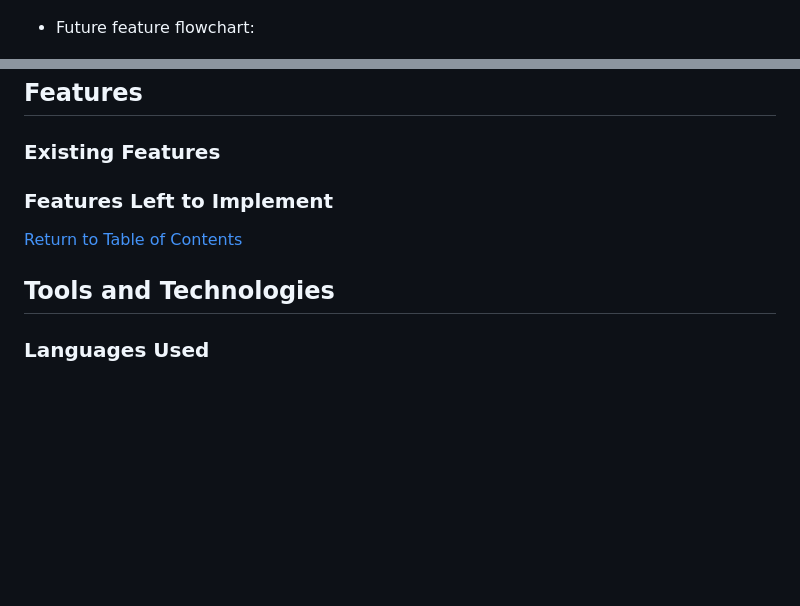
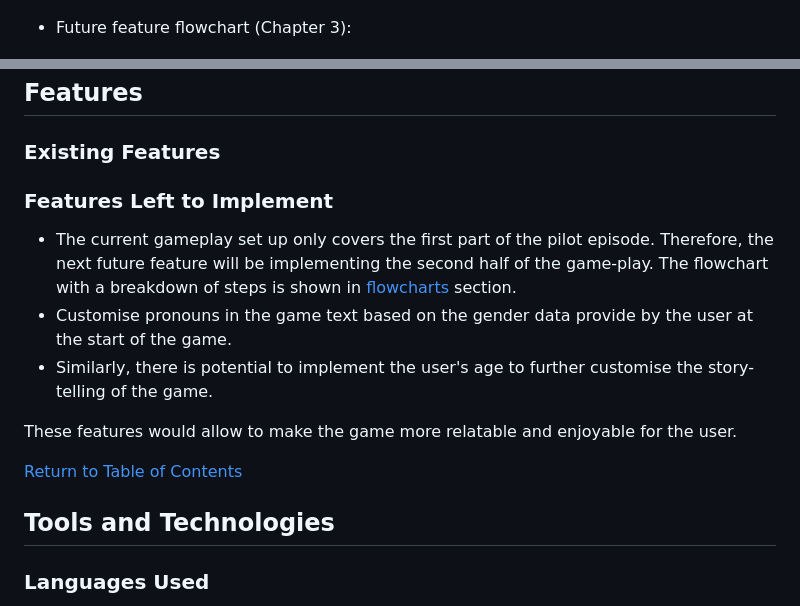
Before and after one commit to laurakond/Once-Upon-a-Time, a Markdown page: README.md, 2 parts joined by grey strips. Drawn GitHub-style; blank space fills up the shorter version.

Commit message:
readme(edit future features section)

```diff
--- a/README.md
+++ b/README.md
@@ -72,18 +72,25 @@ I used [Lucidchart](https://lucid.app/) for creating the logic and structure for
 
 ![flowchart-mvp](documentation/flowcharts/mvp-flowchart.jpeg)
 
-
-- Future feature flowchart:
+- Future feature flowchart (Chapter 3):
 
 ![flowchart-mvp](documentation/flowcharts/chapter3.jpeg)
 
 ## Features
 ### Existing Features
+
+
 ### Features Left to Implement
 
+- The current gameplay set up only covers the first part of the pilot episode. Therefore, the next future feature will be implementing the second half of the game-play. The flowchart with a breakdown of steps is shown in [flowcharts](#flowcharts) section.
+- Customise pronouns in the game text based on the gender data provide by the user at the start of the game.
+- Similarly, there is potential to implement the user's age to further customise the story-telling of the game.
+
+These features would allow to make the game more relatable and enjoyable for the user.
+
 [Return to Table of Contents](#table-of-contents)
+
 ## Tools and Technologies
-
 ### Languages Used
 
 - The primary language used for developing this project was Python.
```
